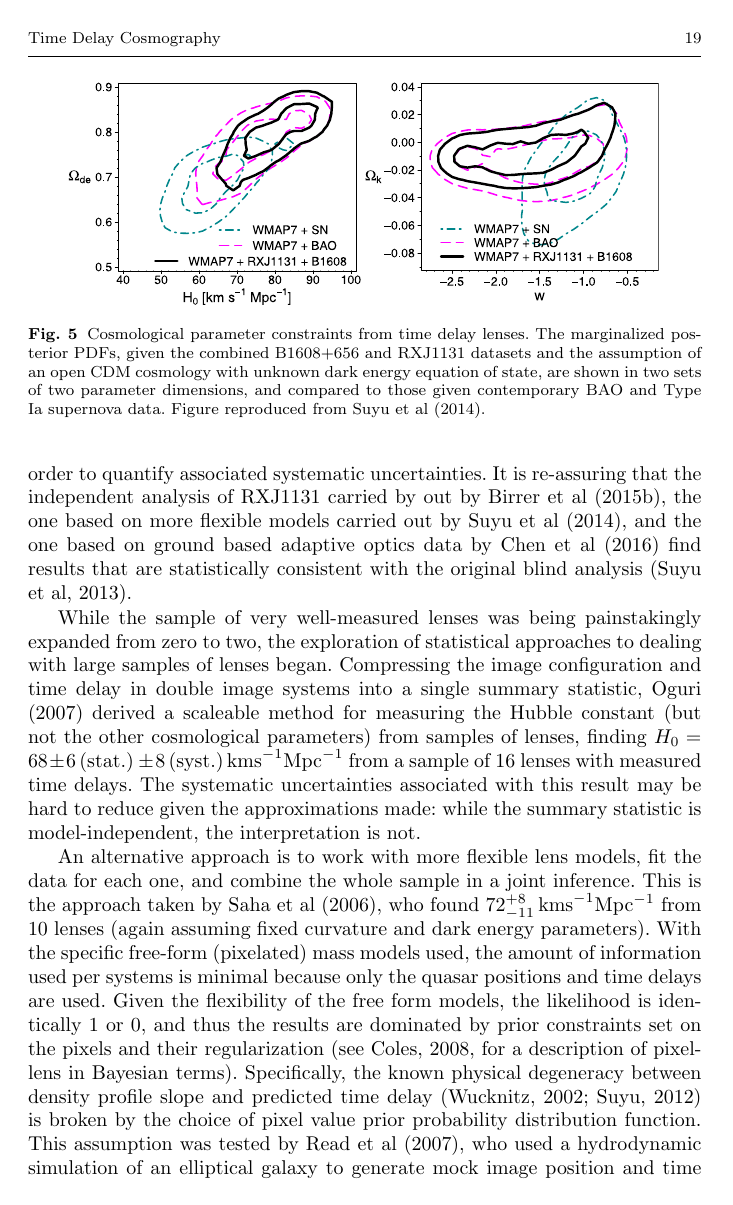
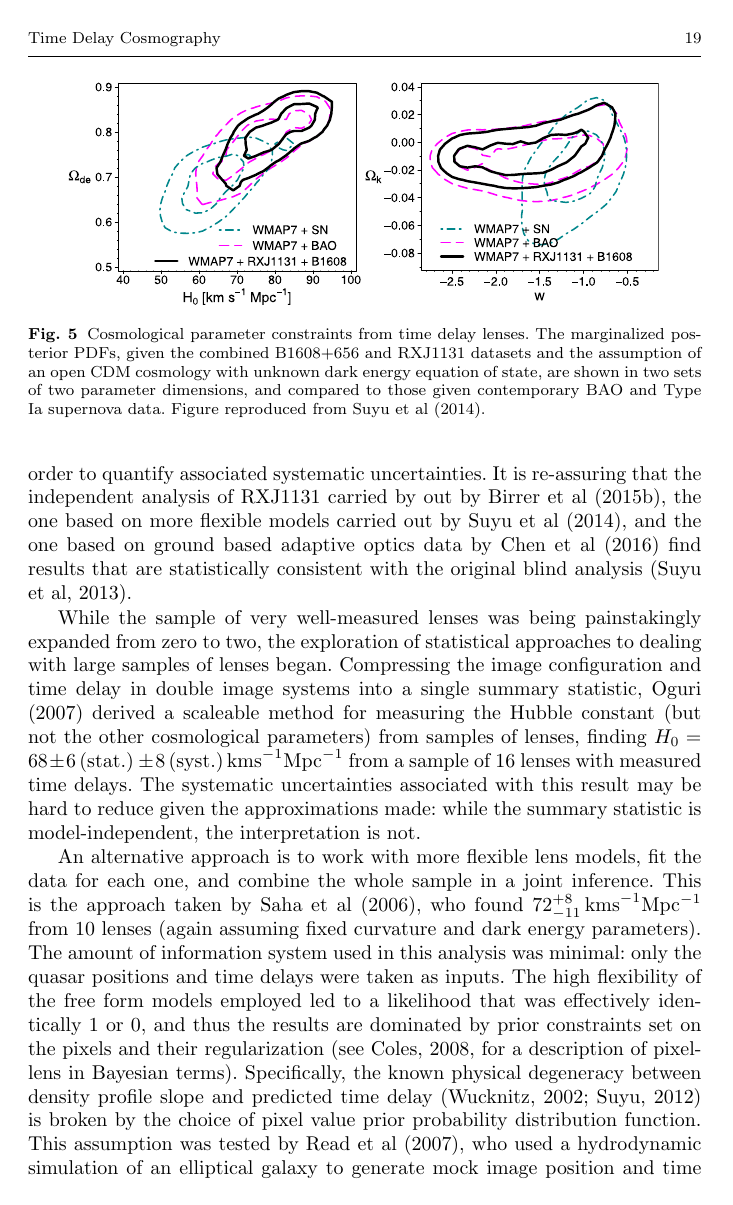
Before and after one commit to tommasotreu/AARV, a LaTeX paper (TM16.tex, which reads cospars.tex): page 19 of 47. The pictures show the PDF file TM16.pdf that the author committed with the source.

Commit message:
Squashed all Simon's bugs, closes #69

```diff
--- a/cospars.tex
+++ b/cospars.tex
@@ -80,11 +80,11 @@ An alternative approach is to work with more flexible lens models, fit
 the data for each one, and combine the whole sample in a joint
 inference.  This is the approach taken by \citet{Sah++06}, who found
 $72^{+8}_{-11}\,{\rm km s}^{-1}{\rm Mpc}^{-1}$ from 10 lenses (again
-assuming fixed curvature and dark energy parameters). With the
-specific free-form (pixelated) mass models used, the amount of
-information used per systems is minimal because only the quasar
-positions and time delays are used. Given the flexibility of the free
-form models, the likelihood is identically 1 or 0, and thus the
+assuming fixed curvature and dark energy parameters).
+The amount of
+information system used in this analysis was minimal: only the quasar
+positions and time delays were taken as inputs. The high flexibility of the free
+form models employed led to a likelihood that was effectively identically 1 or 0, and thus the
 results are dominated by prior constraints set on the pixels and their
 regularization \cite[see][for a description of pixel-lens in Bayesian
 terms]{Col08}. Specifically, the known physical degeneracy between
```
Also changed, not shown: modeling.tex (+3 -3 lines), TM16.pdf.
